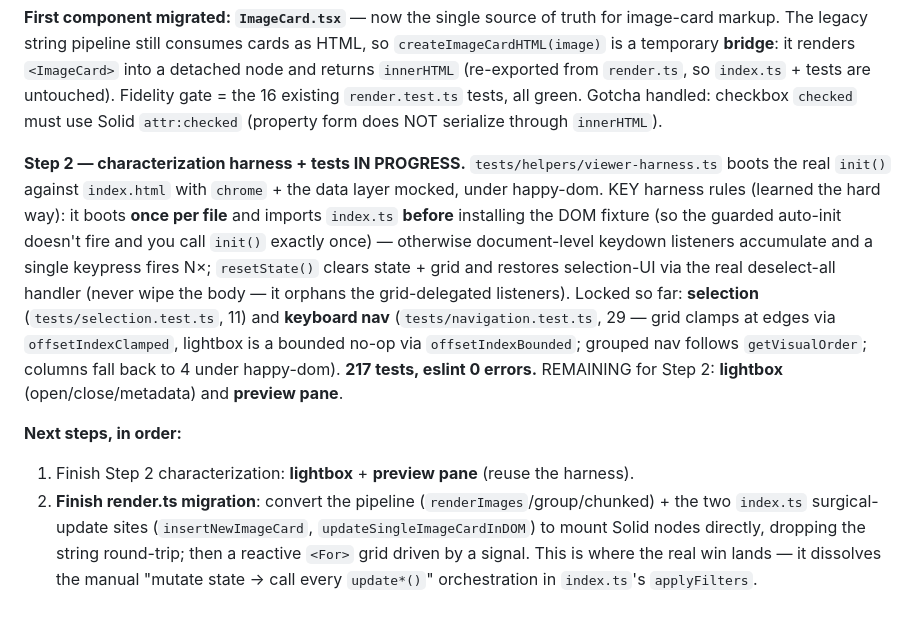
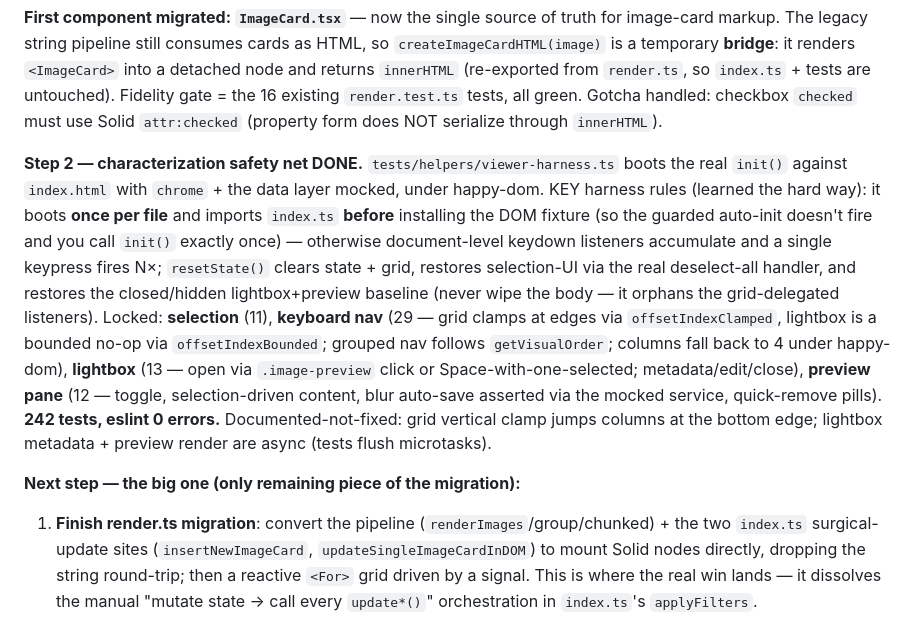
Before and after one commit to shirohana/chrome-image-storage, a Markdown page: HANDOFF.md, the part around the change. GitHub-like rendering.

Commit message:
Update handoff: Step 2 characterization complete
Co-Authored-By: Claude Opus 4.8 (1M context) <noreply@anthropic.com>

```diff
--- a/HANDOFF.md
+++ b/HANDOFF.md
@@ -39,22 +39,23 @@ is a temporary **bridge**: it renders `<ImageCard>` into a detached node and ret
 the 16 existing `render.test.ts` tests, all green. Gotcha handled: checkbox `checked` must use
 Solid `attr:checked` (property form does NOT serialize through `innerHTML`).
 
-**Step 2 — characterization harness + tests IN PROGRESS.** `tests/helpers/viewer-harness.ts`
-boots the real `init()` against `index.html` with `chrome` + the data layer mocked, under
-happy-dom. KEY harness rules (learned the hard way): it boots **once per file** and imports
-`index.ts` **before** installing the DOM fixture (so the guarded auto-init doesn't fire and you
-call `init()` exactly once) — otherwise document-level keydown listeners accumulate and a single
-keypress fires N×; `resetState()` clears state + grid and restores selection-UI via the real
-deselect-all handler (never wipe the body — it orphans the grid-delegated listeners). Locked so
-far: **selection** (`tests/selection.test.ts`, 11) and **keyboard nav** (`tests/navigation.test.ts`,
-29 — grid clamps at edges via `offsetIndexClamped`, lightbox is a bounded no-op via
-`offsetIndexBounded`; grouped nav follows `getVisualOrder`; columns fall back to 4 under happy-dom).
-**217 tests, eslint 0 errors.** REMAINING for Step 2: **lightbox** (open/close/metadata) and
-**preview pane**.
+**Step 2 — characterization safety net DONE.** `tests/helpers/viewer-harness.ts` boots the real
+`init()` against `index.html` with `chrome` + the data layer mocked, under happy-dom. KEY harness
+rules (learned the hard way): it boots **once per file** and imports `index.ts` **before**
+installing the DOM fixture (so the guarded auto-init doesn't fire and you call `init()` exactly
+once) — otherwise document-level keydown listeners accumulate and a single keypress fires N×;
+`resetState()` clears state + grid, restores selection-UI via the real deselect-all handler, and
+restores the closed/hidden lightbox+preview baseline (never wipe the body — it orphans the
+grid-delegated listeners). Locked: **selection** (11), **keyboard nav** (29 — grid clamps at edges
+via `offsetIndexClamped`, lightbox is a bounded no-op via `offsetIndexBounded`; grouped nav follows
+`getVisualOrder`; columns fall back to 4 under happy-dom), **lightbox** (13 — open via
+`.image-preview` click or Space-with-one-selected; metadata/edit/close), **preview pane** (12 —
+toggle, selection-driven content, blur auto-save asserted via the mocked service, quick-remove
+pills). **242 tests, eslint 0 errors.** Documented-not-fixed: grid vertical clamp jumps columns at
+the bottom edge; lightbox metadata + preview render are async (tests flush microtasks).
 
-**Next steps, in order:**
-1. Finish Step 2 characterization: **lightbox** + **preview pane** (reuse the harness).
-2. **Finish render.ts migration**: convert the pipeline (`renderImages`/group/chunked) + the two
+**Next step — the big one (only remaining piece of the migration):**
+1. **Finish render.ts migration**: convert the pipeline (`renderImages`/group/chunked) + the two
    `index.ts` surgical-update sites (`insertNewImageCard`, `updateSingleImageCardInDOM`) to mount
    Solid nodes directly, dropping the string round-trip; then a reactive `<For>` grid driven by a
    signal. This is where the real win lands — it dissolves the manual "mutate state → call every
```
